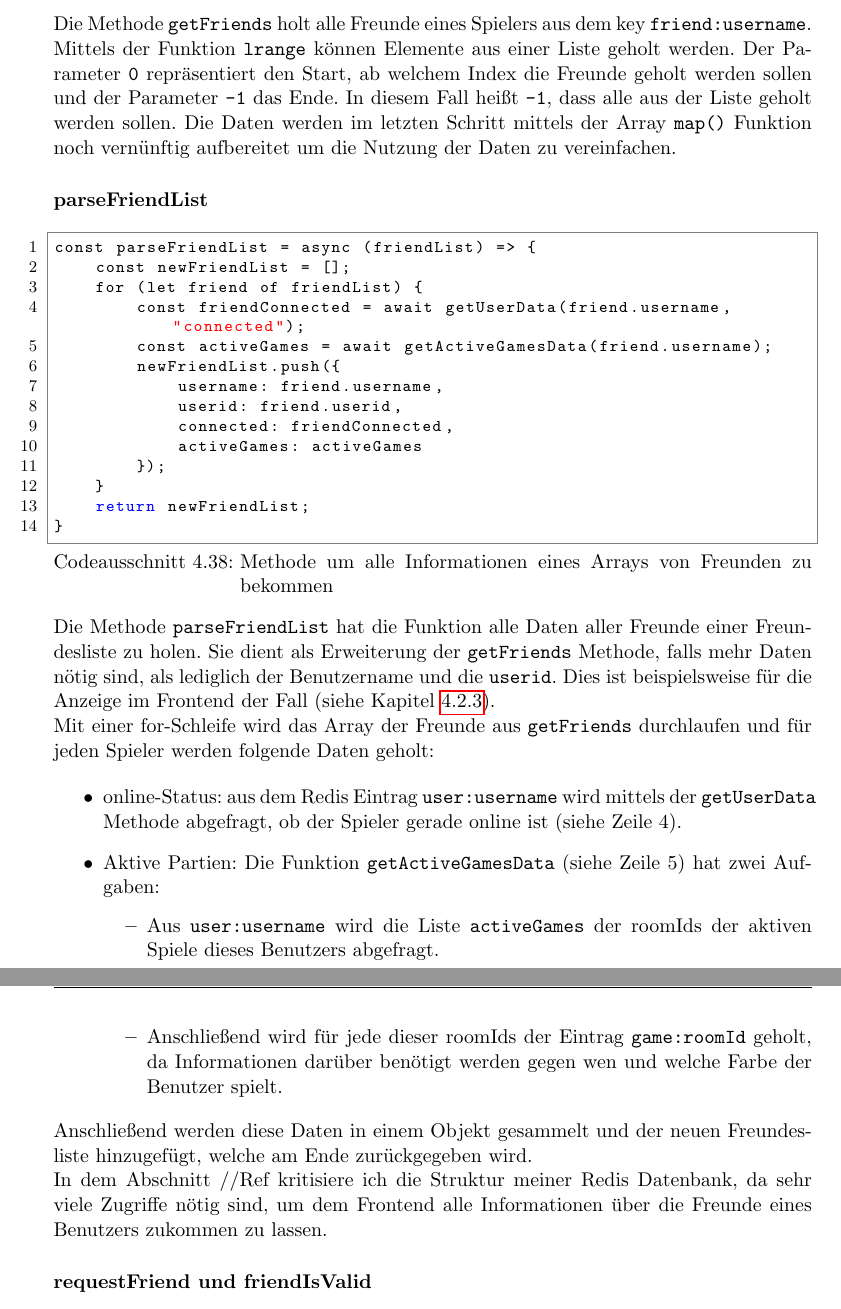
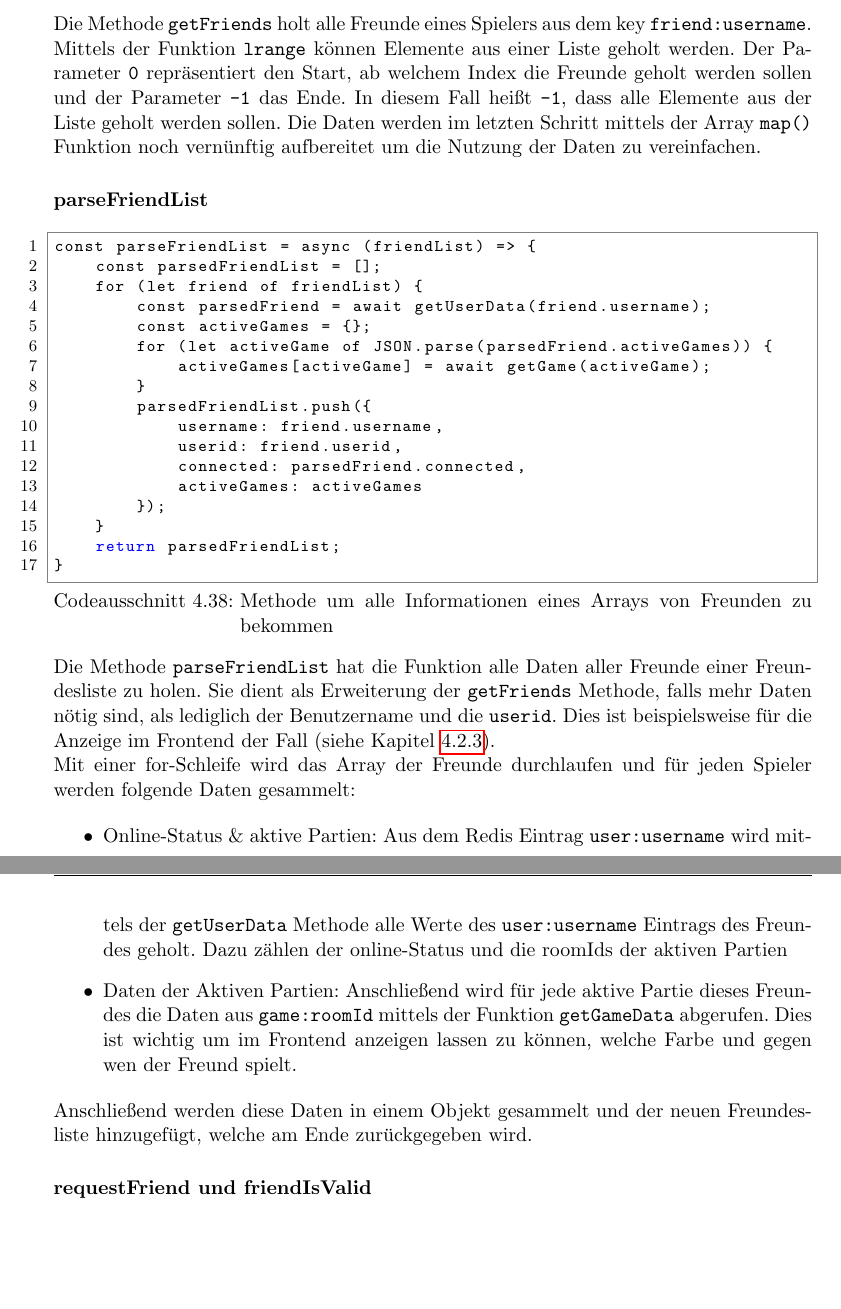
Before and after one commit to jasperfue/Gambit, a LaTeX document (Bachelorarbeit/Bachelorarbeit.tex, which reads Bachelorarbeit/Implementierung.tex): two parts of pages 100 and 101 of 114, joined at a grey line, cut so that both start at the same text, the shorter picture padded with empty space. Compiled offline with pdfLaTeX.

Commit message:
parseFriendList angepasst und Systemarchitektur und Implementierung.tex überarbeitet

```diff
--- a/Bachelorarbeit/Implementierung.tex
+++ b/Bachelorarbeit/Implementierung.tex
@@ -1271,45 +1273,42 @@ const getFriends = async (username) => {
 }
 \end{lstlisting}
 
-Die Methode \verb|getFriends| holt alle Freunde eines Spielers aus dem key \verb|friend:username|. Mittels der Funktion \verb|lrange| können Elemente aus einer Liste geholt werden. Der Parameter \verb|0| repräsentiert den Start, ab welchem Index die Freunde geholt werden sollen und der Parameter \verb|-1| das Ende. In diesem Fall heißt \verb|-1|, dass alle aus der Liste geholt werden sollen. Die Daten werden im letzten Schritt mittels der Array \verb|map()| Funktion noch vernünftig aufbereitet um die Nutzung der Daten zu vereinfachen.
+Die Methode \verb|getFriends| holt alle Freunde eines Spielers aus dem key \verb|friend:username|. Mittels der Funktion \verb|lrange| können Elemente aus einer Liste geholt werden. Der Parameter \verb|0| repräsentiert den Start, ab welchem Index die Freunde geholt werden sollen und der Parameter \verb|-1| das Ende. In diesem Fall heißt \verb|-1|, dass alle Elemente aus der Liste geholt werden sollen. Die Daten werden im letzten Schritt mittels der Array \verb|map()| Funktion noch vernünftig aufbereitet um die Nutzung der Daten zu vereinfachen.
 
 \subsubsection{parseFriendList}
 \label{sec:parseFriendList}
 
 \begin{lstlisting}[style=codeStyle, caption={Methode um alle Informationen eines Arrays von Freunden zu bekommen}, label={lst:parseFriendList}]
 const parseFriendList = async (friendList) => {
-    const newFriendList = [];
+    const parsedFriendList = [];
     for (let friend of friendList) {
-        const friendConnected = await getUserData(friend.username, "connected");
-        const activeGames = await getActiveGamesData(friend.username);
-        newFriendList.push({
+        const parsedFriend = await getUserData(friend.username);
+        const activeGames = {};
+        for (let activeGame of JSON.parse(parsedFriend.activeGames)) {
+            activeGames[activeGame] = await getGame(activeGame);
+        }
+        parsedFriendList.push({
             username: friend.username,
             userid: friend.userid,
-            connected: friendConnected,
+            connected: parsedFriend.connected,
             activeGames: activeGames
         });
     }
-    return newFriendList;
+    return parsedFriendList;
 }
 \end{lstlisting}
 
 Die Methode \verb|parseFriendList| hat die Funktion alle Daten aller Freunde einer Freundesliste zu holen. Sie dient als Erweiterung der \verb|getFriends| Methode, falls mehr Daten nötig sind, als lediglich der Benutzername und die \verb|userid|. Dies ist beispielsweise für die Anzeige im Frontend der Fall (siehe Kapitel \ref{sec:Senden-der-Freunde}).
 
-Mit einer for-Schleife wird das Array der Freunde aus \verb|getFriends| durchlaufen und für jeden Spieler werden folgende Daten geholt:
+Mit einer for-Schleife wird das Array der Freunde durchlaufen und für jeden Spieler werden folgende Daten gesammelt:
 
 \begin{itemize}
-\item online-Status: aus dem Redis Eintrag \verb|user:username| wird mittels der \verb|getUserData| Methode abgefragt, ob der Spieler gerade online ist (siehe Zeile 4).
-\item Aktive Partien: Die Funktion \verb|getActiveGamesData| (siehe Zeile 5) hat zwei Aufgaben:
+\item Online-Status \& aktive Partien: Aus dem Redis Eintrag \verb|user:username| wird mittels der \verb|getUserData| Methode alle Werte des \verb|user:username| Eintrags des Freundes geholt. Dazu zählen der online-Status und die roomIds der aktiven Partien
+\item Daten der Aktiven Partien: Anschließend wird für jede aktive Partie dieses Freundes die Daten aus \verb|game:roomId| mittels der Funktion \verb|getGameData| abgerufen. Dies ist wichtig um im Frontend anzeigen lassen zu können, welche Farbe und gegen wen der Freund spielt.
 
-\begin{itemize}
-\item Aus \verb|user:username| wird die Liste \verb|activeGames| der roomIds der aktiven Spiele dieses Benutzers abgefragt.
-\item Anschließend wird für jede dieser roomIds der Eintrag \verb|game:roomId| geholt, da Informationen darüber benötigt werden gegen wen und welche Farbe der Benutzer spielt.
-\end{itemize}
 \end{itemize}
 
 Anschließend werden diese Daten in einem Objekt gesammelt und der neuen Freundesliste hinzugefügt, welche am Ende zurückgegeben wird.
-
-In dem Abschnitt //Ref kritisiere ich die Struktur meiner Redis Datenbank, da sehr viele Zugriffe nötig sind, um dem Frontend alle Informationen über die Freunde eines Benutzers zukommen zu lassen.
 
 \subsubsection{requestFriend und friendIsValid}
 \label{sec:requestFriend}
```
Also changed, not shown: Bachelorarbeit/Einleitung.tex (+1 -0 lines), Bachelorarbeit/Systemarchitektur.tex (+9 -9 lines), Bachelorarbeit/Bachelorarbeit.pdf, Bachelorarbeit/Implementierung.tex (28 more changed lines), 6 other files.
